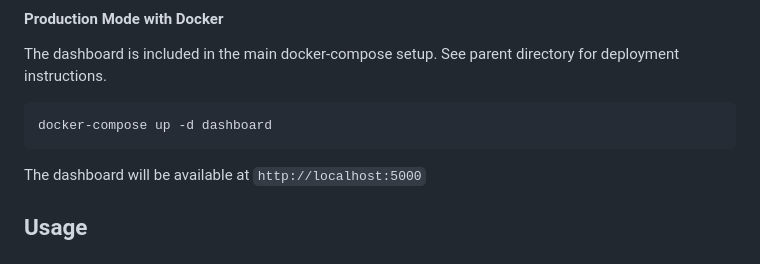
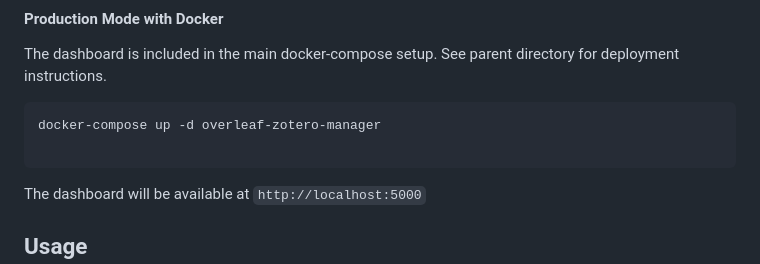
Before and after one commit to alelotti96/overleaf-lab, a Markdown page: overleaf-zotero-manager/README.md, the part around the change. GitHub-like rendering.

````diff
--- a/overleaf-zotero-manager/README.md
+++ b/overleaf-zotero-manager/README.md
@@ -94,7 +94,8 @@ python3 app.py
 The dashboard is included in the main docker-compose setup. See parent directory for deployment instructions.
 
 ```bash
-docker-compose up -d dashboard
+docker-compose up -d overleaf-zotero-manager
+
 ```
 
 The dashboard will be available at `http://localhost:5000`
````
